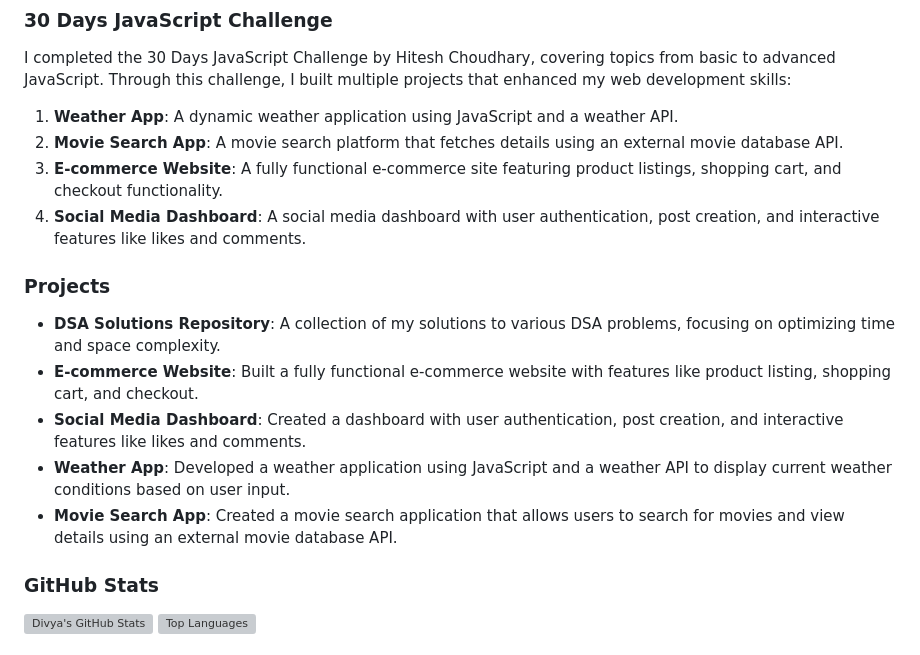
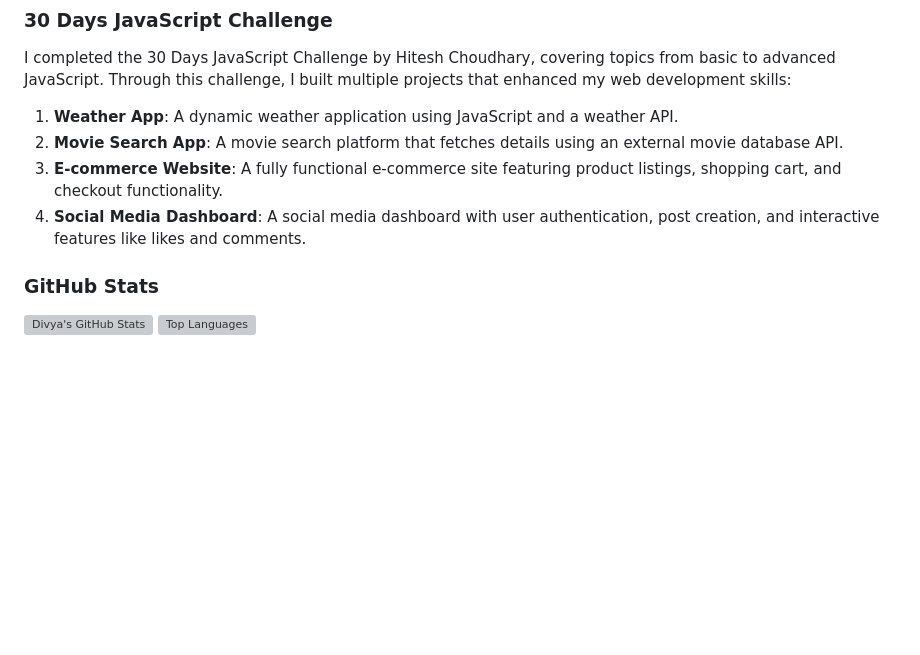
Before and after one commit to thakurDivya1008/JsChallenge, a Markdown page: README.md, the part around the change. GitHub-like rendering; blank space fills up the shorter version; grey boxes are pictures that could not be loaded.

```diff
--- a/README.md
+++ b/README.md
@@ -55,13 +55,6 @@ I completed the 30 Days JavaScript Challenge by Hitesh Choudhary, covering topic
 3. **E-commerce Website**: A fully functional e-commerce site featuring product listings, shopping cart, and checkout functionality.
 4. **Social Media Dashboard**: A social media dashboard with user authentication, post creation, and interactive features like likes and comments.
 
-### Projects
-
-- **DSA Solutions Repository**: A collection of my solutions to various DSA problems, focusing on optimizing time and space complexity.
-- **E-commerce Website**: Built a fully functional e-commerce website with features like product listing, shopping cart, and checkout.
-- **Social Media Dashboard**: Created a dashboard with user authentication, post creation, and interactive features like likes and comments.
-- **Weather App**: Developed a weather application using JavaScript and a weather API to display current weather conditions based on user input.
-- **Movie Search App**: Created a movie search application that allows users to search for movies and view details using an external movie database API.
 
 ### GitHub Stats
 
```
